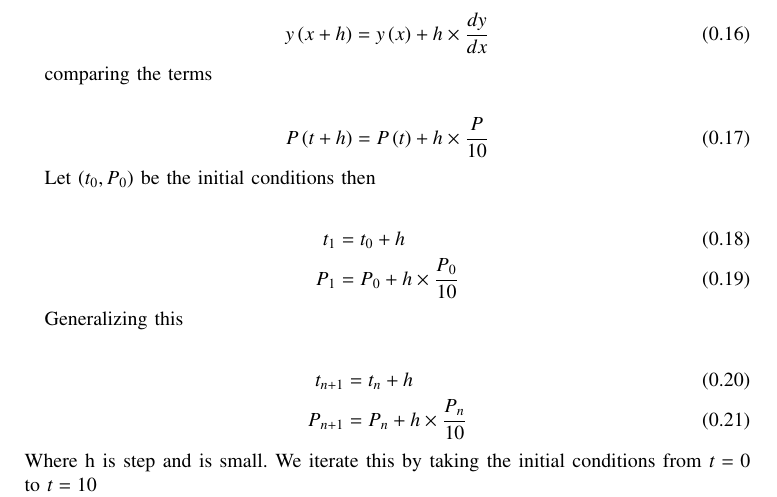
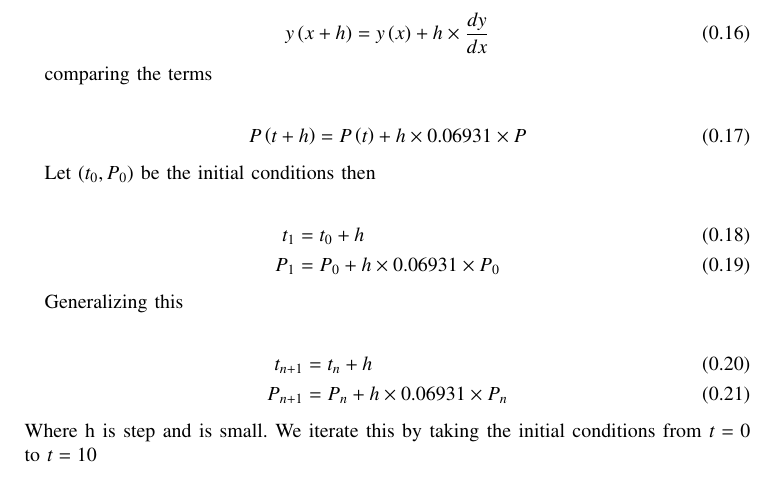
Before and after one commit to Faraz090906/EE1003, a LaTeX paper (ncert/9.4.20/main.tex): part of page 2 of 3, cut so that both start at the same text. Compiled offline with pdfLaTeX.

Commit message:
first commit

```diff
--- a/ncert/9.4.20/main.tex
+++ b/ncert/9.4.20/main.tex
@@ -132,21 +132,21 @@ rearrange the terms
 comparing the terms
 
 \begin{align}
-    P\brak{t + h} &= P\brak{t} + h \times \frac{P}{10}
+    P\brak{t + h} &= P\brak{t} + h \times 0.06931 \times P
 \end{align}
 
 Let $\brak{t_0, P_0}$ be the initial conditions then
 
 \begin{align}
     t_1 &= t_0 + h\\
-    P_1 &= P_0 + h \times \frac{P_0}{10}
+    P_1 &= P_0 + h \times 0.06931 \times P_0
 \end{align}
 
 Generalizing this
 
 \begin{align}
     t_{n+1} &= t_{n}+h \\
-    P_{n+1} &= P_{n}+h \times \frac{P_n}{10}
+    P_{n+1} &= P_{n}+h \times 0.06931 \times P_n
 \end{align}
 Where h is step and is small.
 We iterate this by taking the initial conditions from $t = 0$ to $t = 10$\\
```
Also changed, not shown: ncert/9.4.20/main.pdf, 1 other file.
